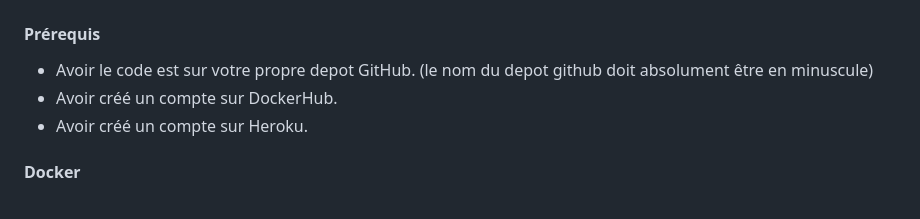
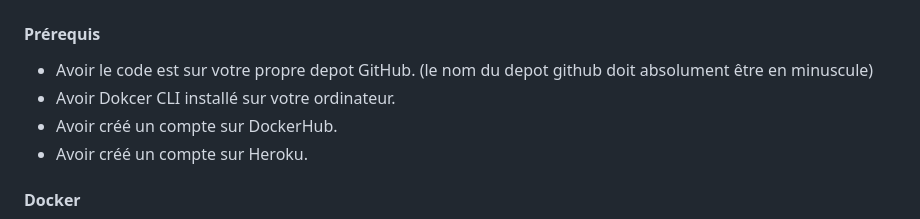
Before and after one commit to MatBlanchard/projet13_oclettings, a Markdown page: README.md, the part around the change. GitHub-like rendering.

```diff
--- a/README.md
+++ b/README.md
@@ -81,6 +81,7 @@ Utilisation de PowerShell, comme ci-dessus sauf :
 #### Prérequis
 
 - Avoir le code est sur votre propre depot GitHub. (le nom du depot github doit absolument être en minuscule)
+- Avoir Dokcer CLI installé sur votre ordinateur.
 - Avoir créé un compte sur DockerHub.
 - Avoir créé un compte sur Heroku.
 
```
